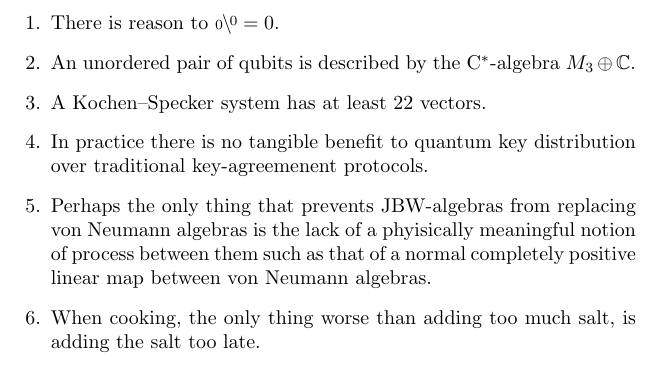
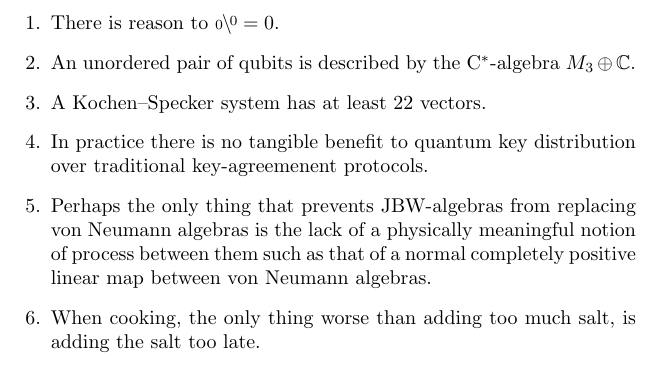
Before and after one commit to westerbaan/theses, a LaTeX document (bstellingen.tex): part of the page, cut so that both start at the same text. Compiled offline with pdfLaTeX.

Commit message:
bstellingen: fix typo

```diff
--- a/bstellingen.tex
+++ b/bstellingen.tex
@@ -26,7 +26,7 @@
 \item
     Perhaps the only thing that prevents JBW-algebras from replacing
             von Neumann algebras is
-            the lack of a phyisically meaningful notion
+            the lack of a physically meaningful notion
             of process between them
             such as that of a normal completely positive linear map
             between von Neumann algebras.
```
